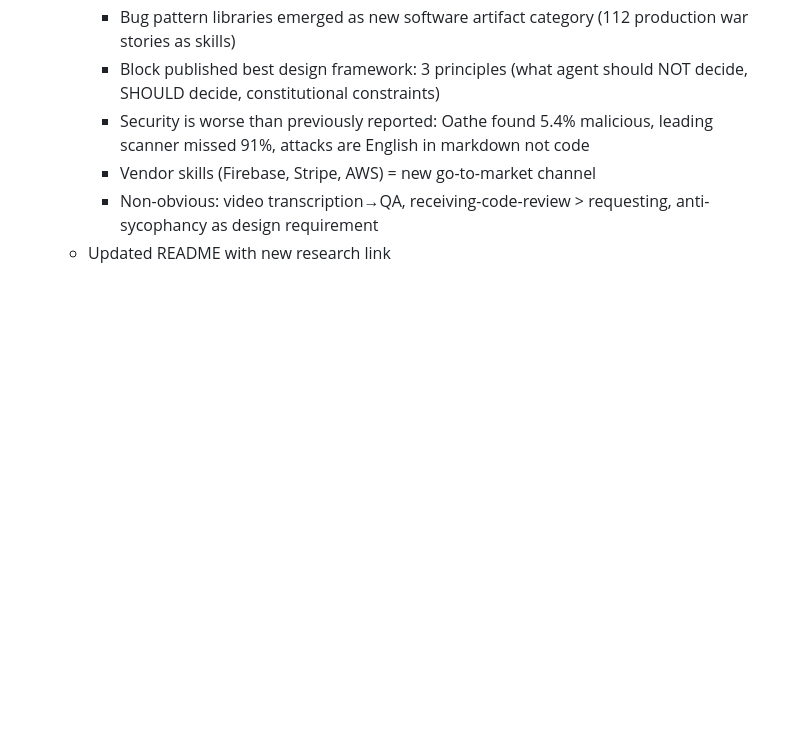
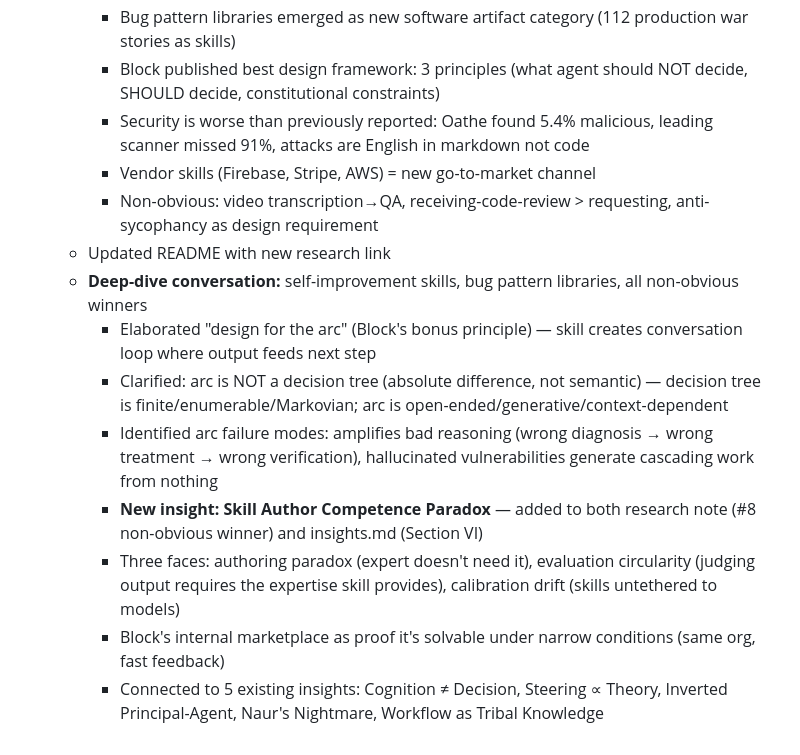
Before and after one commit to tesla3/notes, a Markdown page: worklog.md, the part around one of its changes. Rendered like a GitHub page; blank space fills up the shorter version.

```diff
--- a/worklog.md
+++ b/worklog.md
@@ -542,3 +559,11 @@
     - Vendor skills (Firebase, Stripe, AWS) = new go-to-market channel
     - Non-obvious: video transcription→QA, receiving-code-review > requesting, anti-sycophancy as design requirement
   - Updated README with new research link
+  - **Deep-dive conversation:** self-improvement skills, bug pattern libraries, all non-obvious winners
+    - Elaborated "design for the arc" (Block's bonus principle) — skill creates conversation loop where output feeds next step
+    - Clarified: arc is NOT a decision tree (absolute difference, not semantic) — decision tree is finite/enumerable/Markovian; arc is open-ended/generative/context-dependent
+    - Identified arc failure modes: amplifies bad reasoning (wrong diagnosis → wrong treatment → wrong verification), hallucinated vulnerabilities generate cascading work from nothing
+    - **New insight: Skill Author Competence Paradox** — added to both research note (#8 non-obvious winner) and insights.md (Section VI)
+    - Three faces: authoring paradox (expert doesn't need it), evaluation circularity (judging output requires the expertise skill provides), calibration drift (skills untethered to models)
+    - Block's internal marketplace as proof it's solvable under narrow conditions (same org, fast feedback)
+    - Connected to 5 existing insights: Cognition ≠ Decision, Steering ∝ Theory, Inverted Principal-Agent, Naur's Nightmare, Workflow as Tribal Knowledge
```
Also changed, not shown: other parts of worklog.md (+17 -0 lines).
